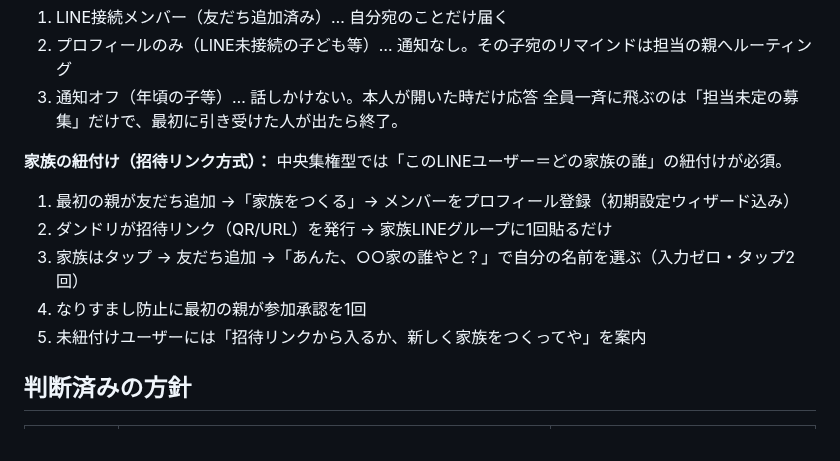
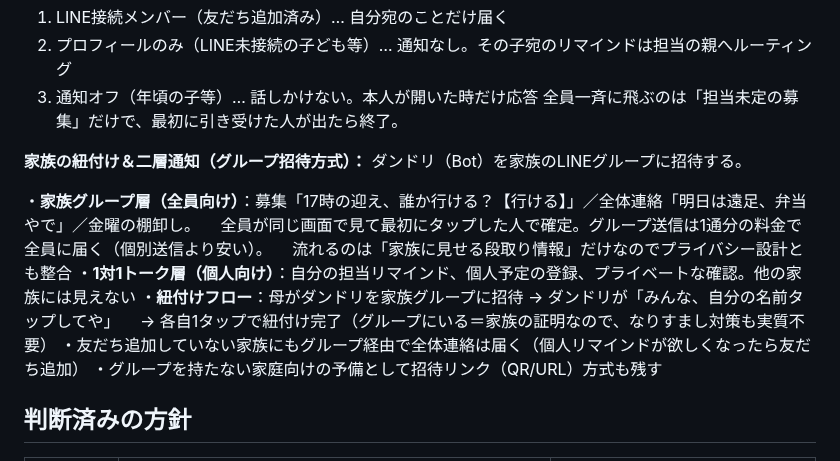
Before and after one commit to juraku3hearty/my-repository, a Markdown page: docs/ダンドリボード_開発計画.md, the part around the change. Rendered like a GitHub page.

Commit message:
docs: ダンドリの紐付け・通知をグループ招待方式に刷新 — 家族グループ層と1対1層の二層設計
Co-Authored-By: Claude Fable 5 <noreply@anthropic.com>
Claude-Session: https://claude.ai/code/session_018ttVVE7YSK2MPa1smenoTc

```diff
--- a/docs/ダンドリボード_開発計画.md
+++ b/docs/ダンドリボード_開発計画.md
@@ -41,12 +41,16 @@
 3. 通知オフ（年頃の子等）… 話しかけない。本人が開いた時だけ応答
 全員一斉に飛ぶのは「担当未定の募集」だけで、最初に引き受けた人が出たら終了。
 
-**家族の紐付け（招待リンク方式）：** 中央集権型では「このLINEユーザー＝どの家族の誰」の紐付けが必須。
-1. 最初の親が友だち追加 →「家族をつくる」→ メンバーをプロフィール登録（初期設定ウィザード込み）
-2. ダンドリが招待リンク（QR/URL）を発行 → 家族LINEグループに1回貼るだけ
-3. 家族はタップ → 友だち追加 →「あんた、○○家の誰やと？」で自分の名前を選ぶ（入力ゼロ・タップ2回）
-4. なりすまし防止に最初の親が参加承認を1回
-5. 未紐付けユーザーには「招待リンクから入るか、新しく家族をつくってや」を案内
+**家族の紐付け＆二層通知（グループ招待方式）：** ダンドリ（Bot）を家族のLINEグループに招待する。
+
+・**家族グループ層（全員向け）**：募集「17時の迎え、誰か行ける？【行ける】」／全体連絡「明日は遠足、弁当やで」／金曜の棚卸し。
+　全員が同じ画面で見て最初にタップした人で確定。グループ送信は1通分の料金で全員に届く（個別送信より安い）。
+　流れるのは「家族に見せる段取り情報」だけなのでプライバシー設計とも整合
+・**1対1トーク層（個人向け）**：自分の担当リマインド、個人予定の登録、プライベートな確認。他の家族には見えない
+・**紐付けフロー**：母がダンドリを家族グループに招待 → ダンドリが「みんな、自分の名前タップしてや」
+　→ 各自1タップで紐付け完了（グループにいる＝家族の証明なので、なりすまし対策も実質不要）
+・友だち追加していない家族にもグループ経由で全体連絡は届く（個人リマインドが欲しくなったら友だち追加）
+・グループを持たない家庭向けの予備として招待リンク（QR/URL）方式も残す
 
 ## 判断済みの方針
 
```
